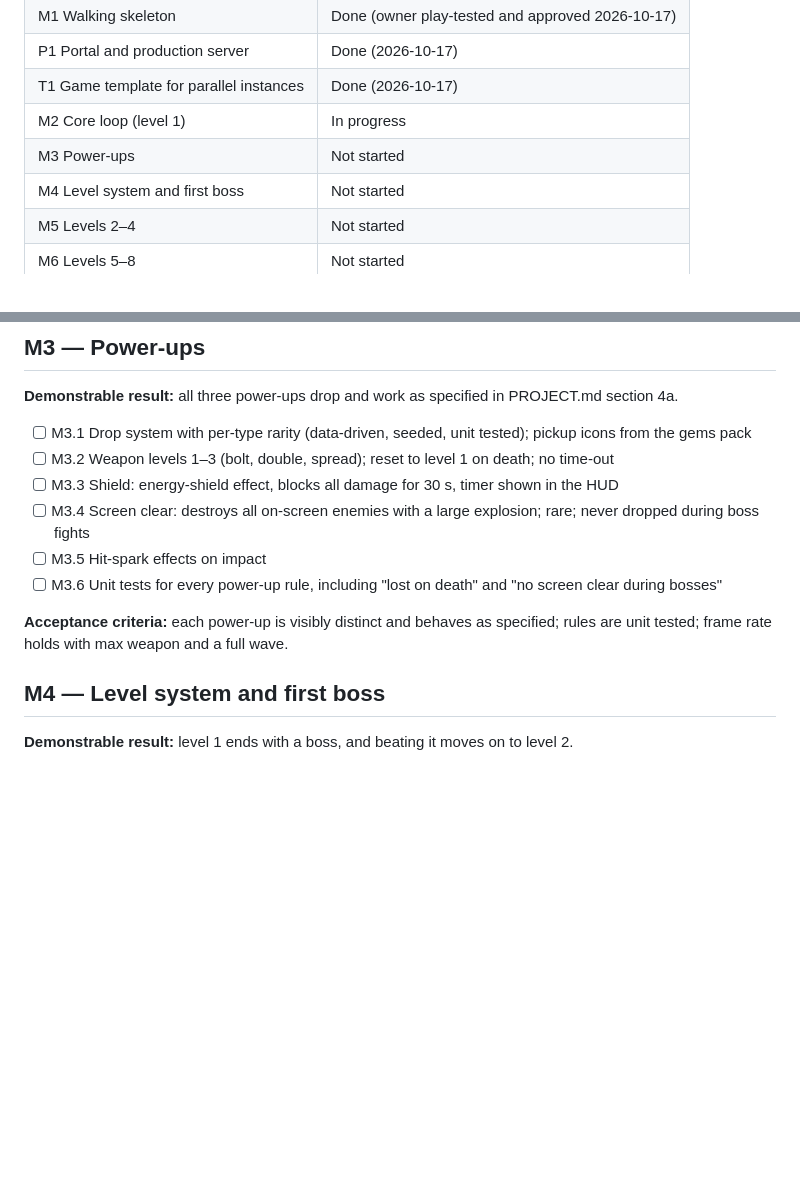
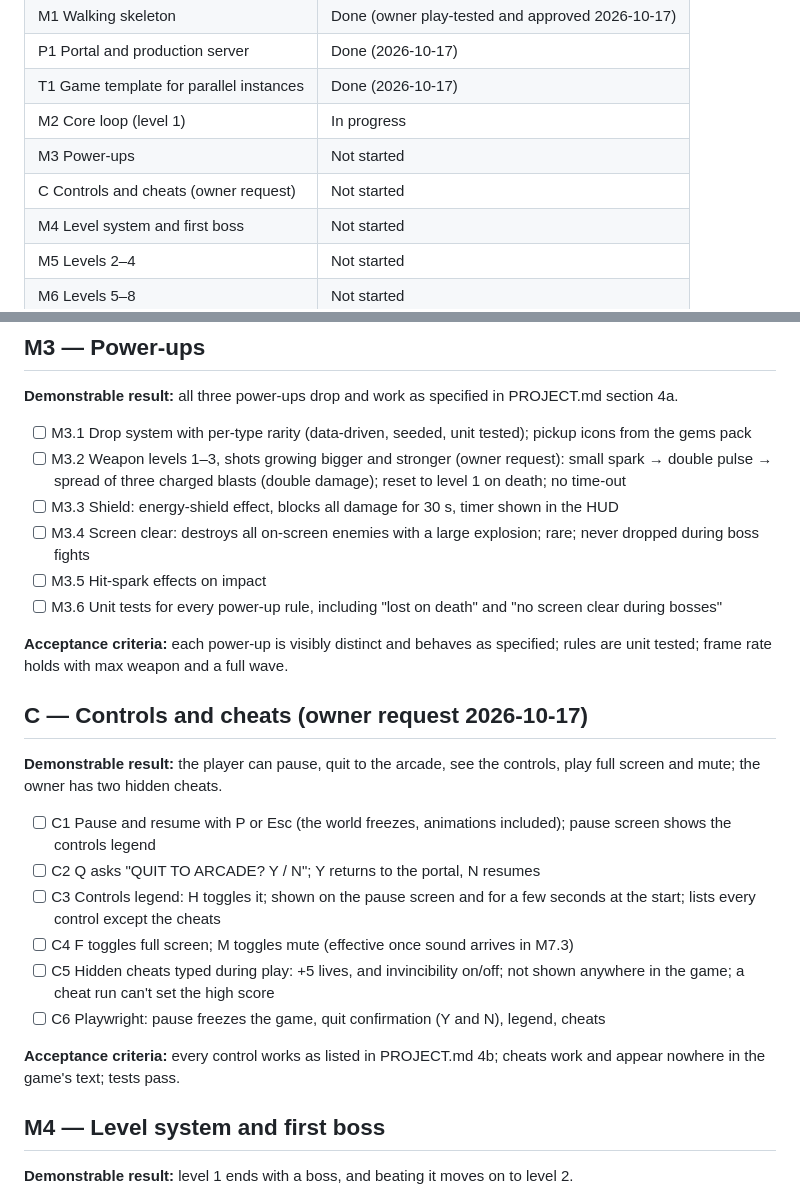
Before and after one commit to soncsec/star-destroyer, a Markdown page: ROADMAP.md, 2 parts joined by grey strips. GitHub-like rendering; blank space fills up the shorter version.

Commit message:
Record the owner's requests: growing shots, controls and hidden cheats
Co-Authored-By: Claude Opus 5.5 <noreply@anthropic.com>
Claude-Session: https://claude.ai/code/session_015Kk9qwEnRTWFYcVYAGBHfF

```diff
--- a/ROADMAP.md
+++ b/ROADMAP.md
@@ -13,6 +13,7 @@
 | T1 Game template for parallel instances | Done (2026-10-17) |
 | M2 Core loop (level 1) | In progress |
 | M3 Power-ups | Not started |
+| C Controls and cheats (owner request) | Not started |
 | M4 Level system and first boss | Not started |
 | M5 Levels 2–4 | Not started |
 | M6 Levels 5–8 | Not started |
@@ -116,13 +117,26 @@
 **Demonstrable result:** all three power-ups drop and work as specified in PROJECT.md section 4a.
 
 - [ ] M3.1 Drop system with per-type rarity (data-driven, seeded, unit tested); pickup icons from the gems pack
-- [ ] M3.2 Weapon levels 1–3 (bolt, double, spread); reset to level 1 on death; no time-out
+- [ ] M3.2 Weapon levels 1–3, shots growing bigger and stronger (owner request): small spark → double pulse → spread of three charged blasts (double damage); reset to level 1 on death; no time-out
 - [ ] M3.3 Shield: energy-shield effect, blocks all damage for 30 s, timer shown in the HUD
 - [ ] M3.4 Screen clear: destroys all on-screen enemies with a large explosion; rare; never dropped during boss fights
 - [ ] M3.5 Hit-spark effects on impact
 - [ ] M3.6 Unit tests for every power-up rule, including "lost on death" and "no screen clear during bosses"
 
 **Acceptance criteria:** each power-up is visibly distinct and behaves as specified; rules are unit tested; frame rate holds with max weapon and a full wave.
+
+## C — Controls and cheats (owner request 2026-10-17)
+
+**Demonstrable result:** the player can pause, quit to the arcade, see the controls, play full screen and mute; the owner has two hidden cheats.
+
+- [ ] C1 Pause and resume with P or Esc (the world freezes, animations included); pause screen shows the controls legend
+- [ ] C2 Q asks "QUIT TO ARCADE? Y / N"; Y returns to the portal, N resumes
+- [ ] C3 Controls legend: H toggles it; shown on the pause screen and for a few seconds at the start; lists every control except the cheats
+- [ ] C4 F toggles full screen; M toggles mute (effective once sound arrives in M7.3)
+- [ ] C5 Hidden cheats typed during play: +5 lives, and invincibility on/off; not shown anywhere in the game; a cheat run can't set the high score
+- [ ] C6 Playwright: pause freezes the game, quit confirmation (Y and N), legend, cheats
+
+**Acceptance criteria:** every control works as listed in PROJECT.md 4b; cheats work and appear nowhere in the game's text; tests pass.
 
 ## M4 — Level system and first boss
 
```
Also changed, not shown: PROJECT.md (+20 -1 lines).
